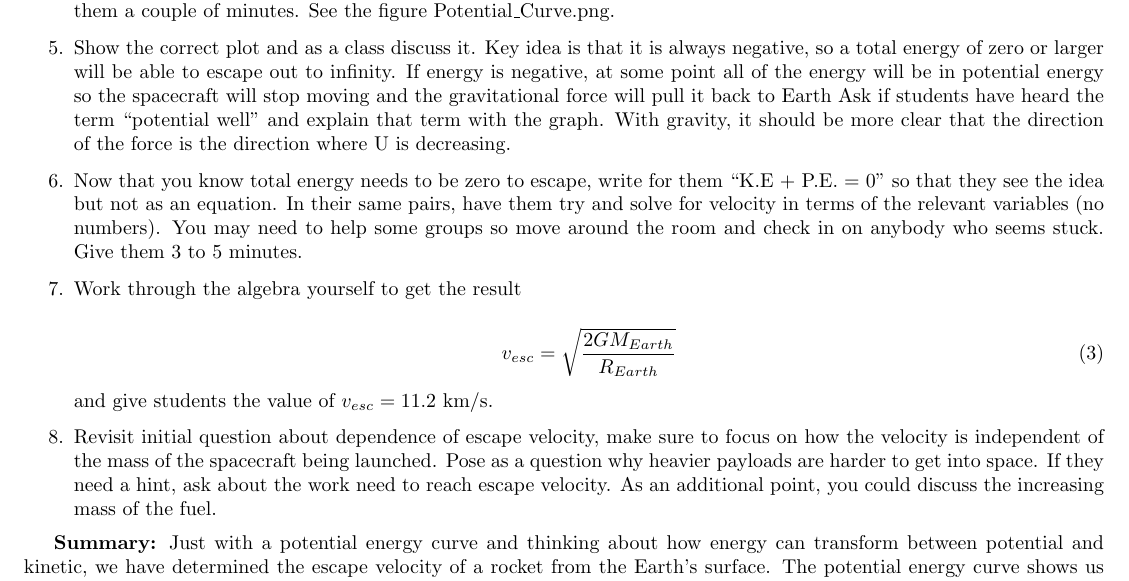
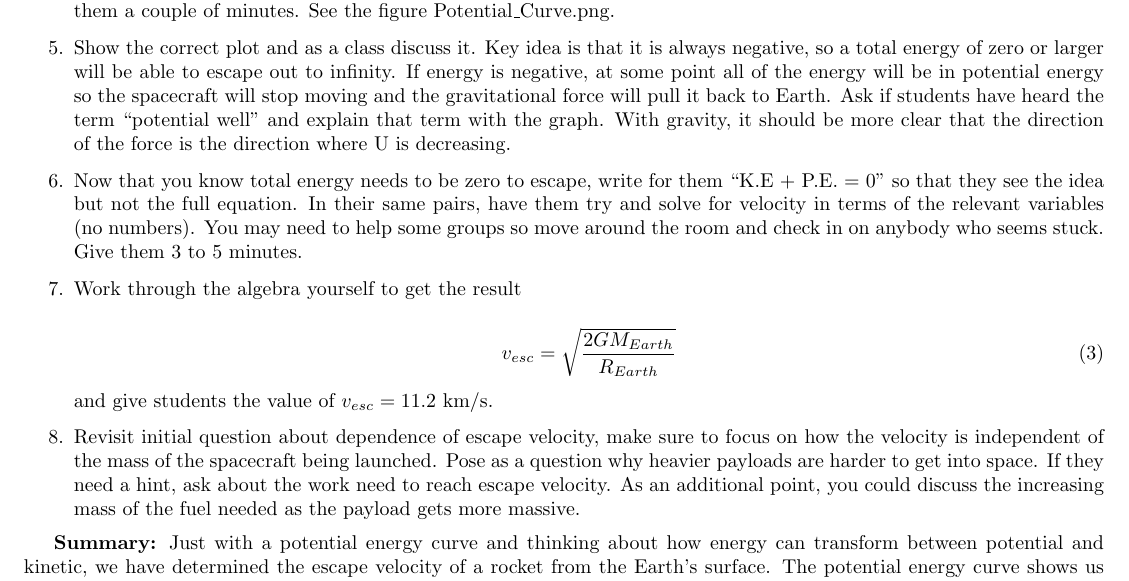
Before and after one commit to alexmeill/Physics-Discussion-Activities, a LaTeX document (Escape_Velocity_Earth/Escape_Velocity.tex): part of the page, cut so that both start at the same text. Compiled offline with pdfLaTeX.

Commit message:
Fixed typos.

```diff
--- a/Escape_Velocity_Earth/Escape_Velocity.tex
+++ b/Escape_Velocity_Earth/Escape_Velocity.tex
@@ -38,9 +38,9 @@ U = - \frac{G m_1 m_2}{r}
 
 \item Once you have this, ask students in their same pairs as from above to draw a potential energy curve for U vs r. Give them a couple of minutes. See the figure Potential\_Curve.png.
 
-\item Show the correct plot and as a class discuss it. Key idea is that it is always negative, so a total energy of zero or larger will be able to escape out to infinity. If energy is negative, at some point all of the energy will be in potential energy so the spacecraft will stop moving and the gravitational force will pull it back to Earth Ask if students have heard the term ``potential well'' and explain that term with the graph. With gravity, it should be more clear that the direction of the force is the direction where U is decreasing.
+\item Show the correct plot and as a class discuss it. Key idea is that it is always negative, so a total energy of zero or larger will be able to escape out to infinity. If energy is negative, at some point all of the energy will be in potential energy so the spacecraft will stop moving and the gravitational force will pull it back to Earth. Ask if students have heard the term ``potential well'' and explain that term with the graph. With gravity, it should be more clear that the direction of the force is the direction where U is decreasing.
 
-\item Now that you know total energy needs to be zero to escape, write for them ``K.E + P.E. = 0'' so that they see the idea but not as an equation. In their same pairs, have them try and solve for velocity in terms of the relevant variables (no numbers). You may need to help some groups so move around the room and check in on anybody who seems stuck. Give them 3 to 5 minutes.
+\item Now that you know total energy needs to be zero to escape, write for them ``K.E + P.E. = 0'' so that they see the idea but not the full equation. In their same pairs, have them try and solve for velocity in terms of the relevant variables (no numbers). You may need to help some groups so move around the room and check in on anybody who seems stuck. Give them 3 to 5 minutes.
 
 \item Work through the algebra yourself to get the result
 
@@ -50,7 +50,7 @@ v_{esc} = \sqrt{\frac{2 G M_{Earth}}{R_{Earth}}}
 
 and give students the value of $v_{esc} = 11.2$ km/s.
 
-\item Revisit initial question about dependence of escape velocity, make sure to focus on how the velocity is independent of the mass of the spacecraft being launched. Pose as a question why heavier payloads are harder to get into space. If they need a hint, ask about the work need to reach escape velocity. As an additional point, you could discuss the increasing mass of the fuel.
+\item Revisit initial question about dependence of escape velocity, make sure to focus on how the velocity is independent of the mass of the spacecraft being launched. Pose as a question why heavier payloads are harder to get into space. If they need a hint, ask about the work need to reach escape velocity. As an additional point, you could discuss the increasing mass of the fuel needed as the payload gets more massive.
 \end{enumerate}
 
 \textbf{Summary:} Just with a potential energy curve and thinking about how energy can transform between potential and kinetic, we have determined the escape velocity of a rocket from the Earth's surface. The potential energy curve shows us that the total energy has to be zero to escape the Earth's potential well. The escape velocity does not depend on the mass of the spacecraft.
```
Also changed, not shown: Escape_Velocity_Earth/Escape_Velocity.pdf.
